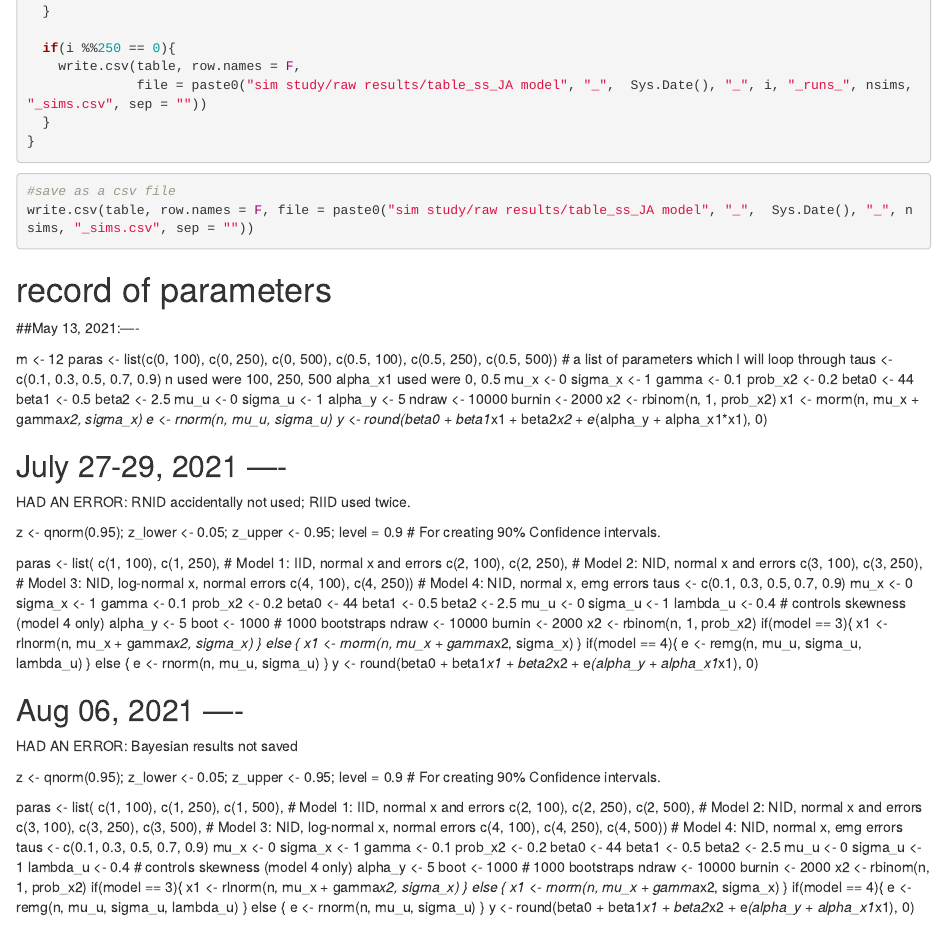
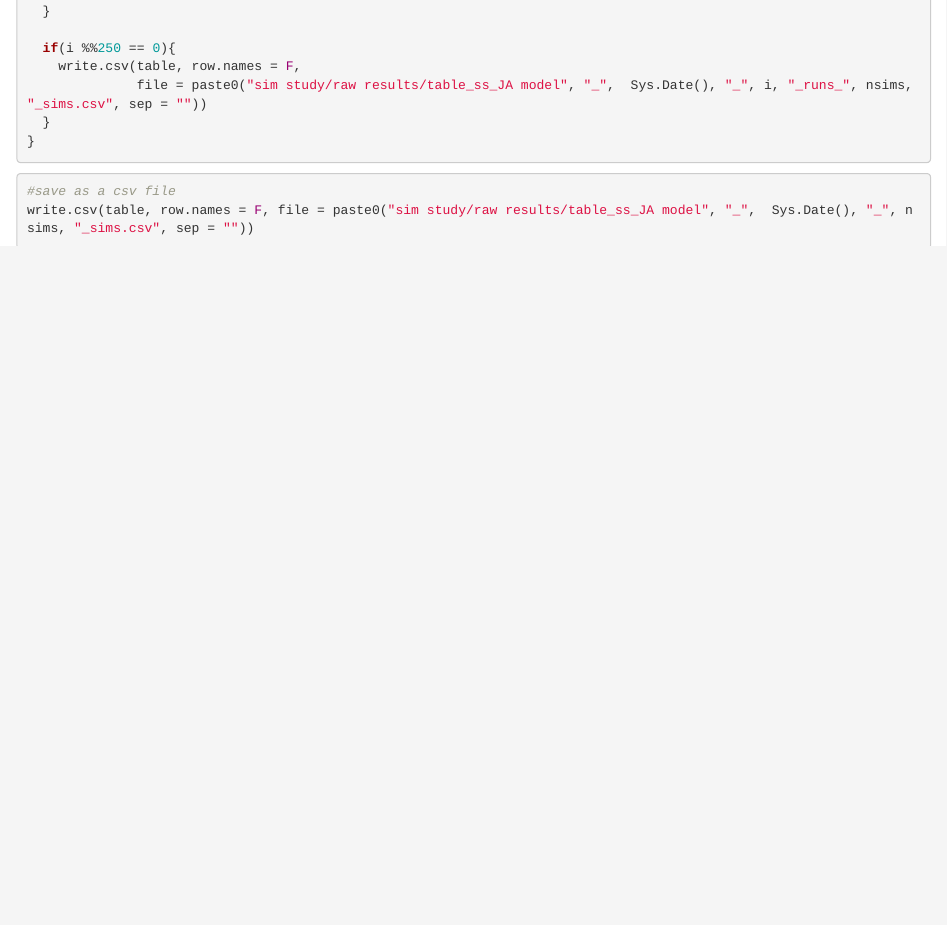
Before and after one commit to jalam11/QR-Methods-paper, an R Markdown document (ss_MAIN.Rmd): the page in a window 1100 px wide, from 6050 px down. Rendered offline with R 4.5, knitr and Pandoc, with nearby package versions; the code chunks are not run, so their results and figures are left out.

Commit message:
Update ss_MAIN.Rmd

````diff
--- a/ss_MAIN.Rmd
+++ b/ss_MAIN.Rmd
@@ -333,109 +333,3 @@ for(i in 1:nsims){
 #save as a csv file
 write.csv(table, row.names = F, file = paste0("sim study/raw results/table_ss_JA model", "_",  Sys.Date(), "_", nsims, "_sims.csv", sep = ""))
 ```
-
-
-# record of parameters
-##May 13, 2021:----
-
-m <- 12
-paras <- list(c(0, 100), c(0, 250), c(0, 500),
-             c(0.5, 100), c(0.5, 250), c(0.5, 500)) # a list of parameters which I will loop through
-taus <- c(0.1, 0.3, 0.5, 0.7, 0.9)
-n used were 100, 250, 500
-alpha_x1 used were 0, 0.5
-mu_x <- 0
-sigma_x <- 1
-gamma <- 0.1
-prob_x2 <- 0.2
-beta0 <- 44
-beta1 <- 0.5
-beta2 <- 2.5
-mu_u <- 0
-sigma_u <- 1
-alpha_y <- 5
-ndraw <- 10000
-burnin <- 2000
-x2 <- rbinom(n, 1, prob_x2)
-x1 <- rnorm(n, mu_x + gamma*x2, sigma_x)
-e <- rnorm(n, mu_u, sigma_u)
-y <- round(beta0 + beta1*x1 + beta2*x2 + e*(alpha_y + alpha_x1*x1), 0)
-
-## July 27-29, 2021 ----
-HAD AN ERROR: RNID accidentally not used; RIID used twice.
-
-z <- qnorm(0.95); z_lower <- 0.05; z_upper <- 0.95; level = 0.9 # For creating 90% Confidence intervals.
-
-paras <- list( c(1, 100), c(1, 250), # Model 1: IID, normal x and errors
-               c(2, 100), c(2, 250), # Model 2: NID, normal x and errors
-               c(3, 100), c(3, 250), # Model 3: NID, log-normal x, normal errors
-               c(4, 100), c(4, 250)) # Model 4: NID, normal x, emg errors
-taus <- c(0.1, 0.3, 0.5, 0.7, 0.9)
-mu_x <- 0
-sigma_x <- 1
-gamma <- 0.1
-prob_x2 <- 0.2
-beta0 <- 44
-beta1 <- 0.5
-beta2 <- 2.5
-mu_u <- 0
-sigma_u <- 1
-lambda_u <- 0.4 # controls skewness (model 4 only)
-alpha_y <- 5
-boot <- 1000 # 1000 bootstraps
-ndraw <- 10000
-burnin <- 2000
-x2 <- rbinom(n, 1, prob_x2)
-if(model == 3){
-  x1 <- rlnorm(n, mu_x + gamma*x2, sigma_x)
-} else {
-  x1 <- rnorm(n, mu_x + gamma*x2, sigma_x)
-}
-if(model == 4){
-  e <- remg(n, mu_u, sigma_u, lambda_u)
-} else {
-  e <- rnorm(n, mu_u, sigma_u)
-}
-y <- round(beta0 + beta1*x1 + beta2*x2 + e*(alpha_y + alpha_x1*x1), 0)
-
-## Aug 06, 2021 ----
-HAD AN ERROR: Bayesian results not saved
-
-z <- qnorm(0.95); z_lower <- 0.05; z_upper <- 0.95; level = 0.9 # For creating 90% Confidence intervals.
-
-paras <- list( c(1, 100), c(1, 250), c(1, 500), # Model 1: IID, normal x and errors
-               c(2, 100), c(2, 250), c(2, 500), # Model 2: NID, normal x and errors
-               c(3, 100), c(3, 250), c(3, 500), # Model 3: NID, log-normal x, normal errors
-               c(4, 100), c(4, 250), c(4, 500)) # Model 4: NID, normal x, emg errors
-taus <- c(0.1, 0.3, 0.5, 0.7, 0.9)
-mu_x <- 0
-sigma_x <- 1
-gamma <- 0.1
-prob_x2 <- 0.2
-beta0 <- 44
-beta1 <- 0.5
-beta2 <- 2.5
-mu_u <- 0
-sigma_u <- 1
-lambda_u <- 0.4 # controls skewness (model 4 only)
-alpha_y <- 5
-boot <- 1000 # 1000 bootstraps
-ndraw <- 10000
-burnin <- 2000
-x2 <- rbinom(n, 1, prob_x2)
-if(model == 3){
-  x1 <- rlnorm(n, mu_x + gamma*x2, sigma_x)
-} else {
-  x1 <- rnorm(n, mu_x + gamma*x2, sigma_x)
-}
-if(model == 4){
-  e <- remg(n, mu_u, sigma_u, lambda_u)
-} else {
-  e <- rnorm(n, mu_u, sigma_u)
-}
-y <- round(beta0 + beta1*x1 + beta2*x2 + e*(alpha_y + alpha_x1*x1), 0)
-
-
-```{r}
-
-```
````
